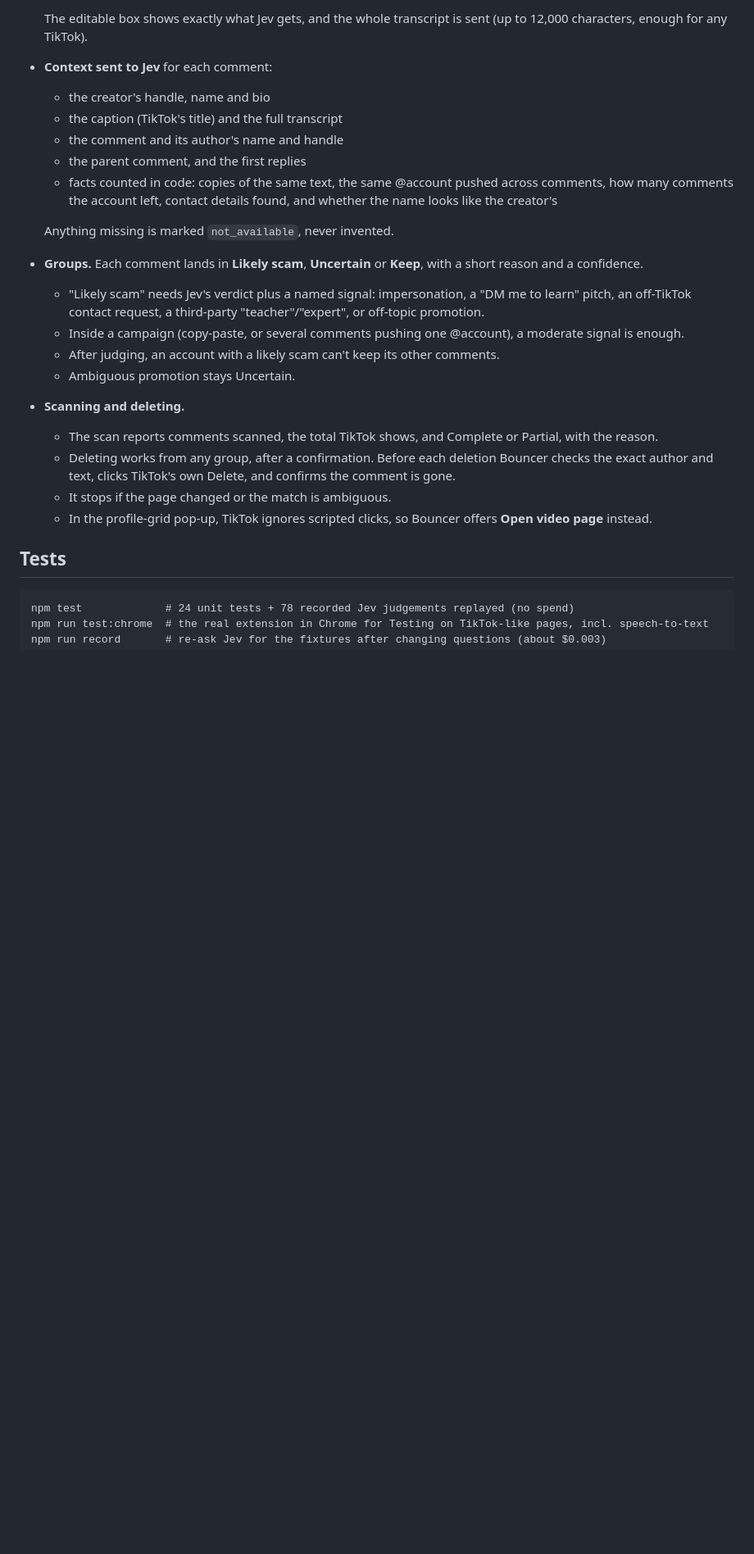
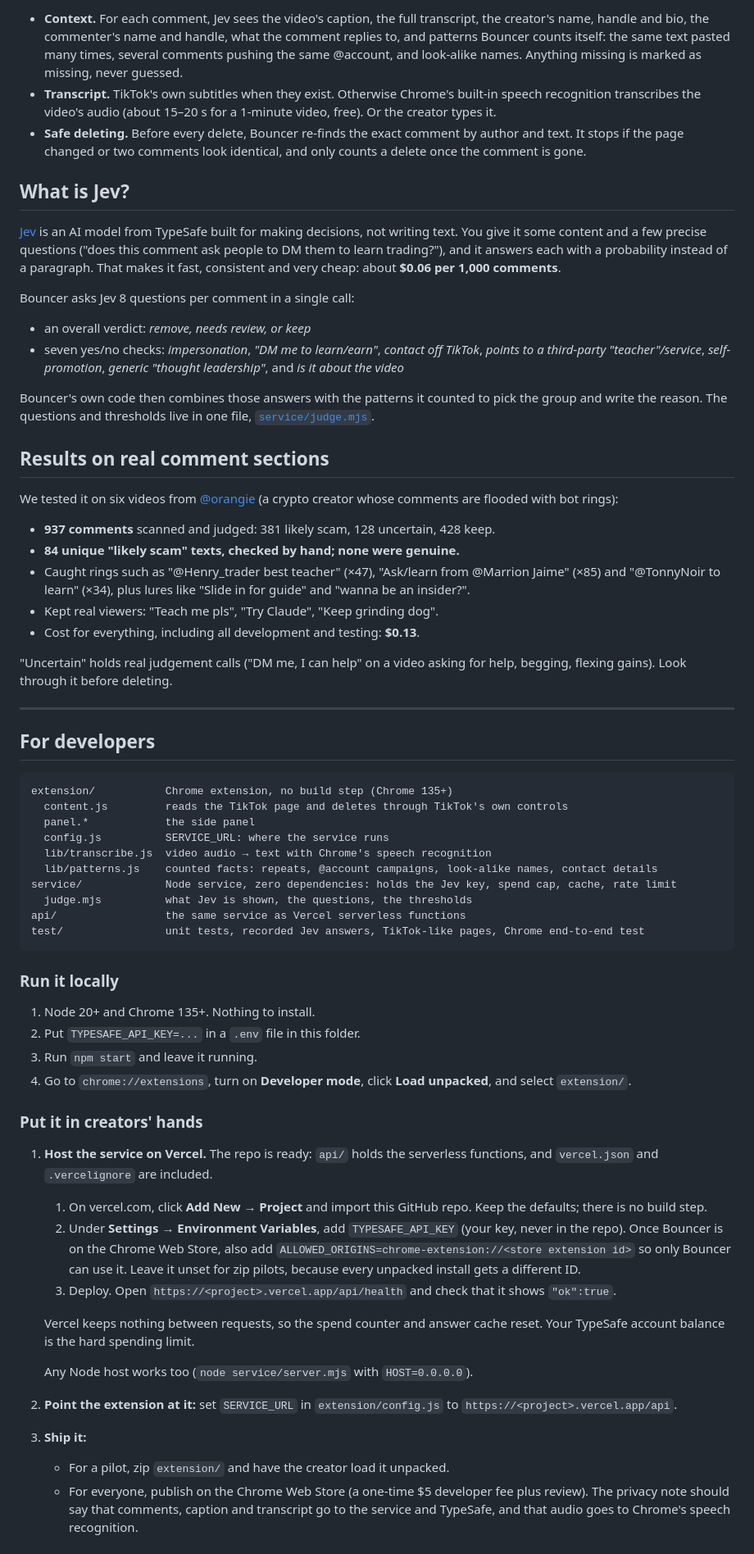
Before and after one commit to jusqwo/tiktok-bot-comment-review-bot-chrome-extension, a Markdown page: README.md, the part around one of its changes. Shown at 82% size. Drawn GitHub-style; blank space fills up the shorter version.

Commit message:
vercel ready

````diff
--- a/README.md
+++ b/README.md
@@ -58,26 +31,66 @@ Paid plans would sit in front of step 1 (for example a license key checked by th
 
-  The editable box shows exactly what Jev gets, and the whole transcript is sent (up to 12,000 characters, enough for any TikTok).
-- **Context sent to Jev** for each comment:
-  - the creator's handle, name and bio
-  - the caption (TikTok's title) and the full transcript
-  - the comment and its author's name and handle
-  - the parent comment, and the first replies
-  - facts counted in code: copies of the same text, the same @account pushed across comments, how many comments the account left, contact details found, and whether the name looks like the creator's
+- **Context.** For each comment, Jev sees the video's caption, the full transcript, the creator's name, handle and bio, the commenter's name and handle, what the comment replies to, and patterns Bouncer counts itself: the same text pasted many times, several comments pushing the same @account, and look-alike names. Anything missing is marked as missing, never guessed.
+- **Transcript.** TikTok's own subtitles when they exist. Otherwise Chrome's built-in speech recognition transcribes the video's audio (about 15–20 s for a 1-minute video, free). Or the creator types it.
+- **Safe deleting.** Before every delete, Bouncer re-finds the exact comment by author and text. It stops if the page changed or two comments look identical, and only counts a delete once the comment is gone.
 
-  Anything missing is marked `not_available`, never invented.
-- **Groups.** Each comment lands in **Likely scam**, **Uncertain** or **Keep**, with a short reason and a confidence.
-  - "Likely scam" needs Jev's verdict plus a named signal: impersonation, a "DM me to learn" pitch, an off-TikTok contact request, a third-party "teacher"/"expert", or off-topic promotion.
-  - Inside a campaign (copy-paste, or several comments pushing one @account), a moderate signal is enough.
-  - After judging, an account with a likely scam can't keep its other comments.
-  - Ambiguous promotion stays Uncertain.
-- **Scanning and deleting.**
-  - The scan reports comments scanned, the total TikTok shows, and Complete or Partial, with the reason.
-  - Deleting works from any group, after a confirmation. Before each deletion Bouncer checks the exact author and text, clicks TikTok's own Delete, and confirms the comment is gone.
-  - It stops if the page changed or the match is ambiguous.
-  - In the profile-grid pop-up, TikTok ignores scripted clicks, so Bouncer offers **Open video page** instead.
+## What is Jev?
 
-## Tests
+[Jev](https://docs.typesafe.ai/introduction) is an AI model from TypeSafe built for making decisions, not writing text. You give it some content and a few precise questions ("does this comment ask people to DM them to learn trading?"), and it answers each with a probability instead of a paragraph. That makes it fast, consistent and very cheap: about **$0.06 per 1,000 comments**.
+
+Bouncer asks Jev 8 questions per comment in a single call:
+- an overall verdict: *remove, needs review, or keep*
+- seven yes/no checks: *impersonation*, *"DM me to learn/earn"*, *contact off TikTok*, *points to a third-party "teacher"/service*, *self-promotion*, *generic "thought leadership"*, and *is it about the video*
+
+Bouncer's own code then combines those answers with the patterns it counted to pick the group and write the reason. The questions and thresholds live in one file, [`service/judge.mjs`](service/judge.mjs).
+
+## Results on real comment sections
+
+We tested it on six videos from [@orangie](https://www.tiktok.com/@orangie) (a crypto creator whose comments are flooded with bot rings):
+
+- **937 comments** scanned and judged: 381 likely scam, 128 uncertain, 428 keep.
+- **84 unique "likely scam" texts, checked by hand; none were genuine.**
+- Caught rings such as "@Henry_trader best teacher" (×47), "Ask/learn from @Marrion Jaime" (×85) and "@TonnyNoir to learn" (×34), plus lures like "Slide in for guide" and "wanna be an insider?".
+- Kept real viewers: "Teach me pls", "Try Claude", "Keep grinding dog".
+- Cost for everything, including all development and testing: **$0.13**.
+
+"Uncertain" holds real judgement calls ("DM me, I can help" on a video asking for help, begging, flexing gains). Look through it before deleting.
+
+---
+
+## For developers
 
 ```
-npm test             # 24 unit tests + 78 recorded Jev judgements replayed (no spend)
-npm run test:chrome  # the real extension in Chrome for Testing on TikTok-like pages, incl. speech-to-text
+extension/           Chrome extension, no build step (Chrome 135+)
+  content.js         reads the TikTok page and deletes through TikTok's own controls
+  panel.*            the side panel
+  config.js          SERVICE_URL: where the service runs
+  lib/transcribe.js  video audio → text with Chrome's speech recognition
+  lib/patterns.js    counted facts: repeats, @account campaigns, look-alike names, contact details
+service/             Node service, zero dependencies: holds the Jev key, spend cap, cache, rate limit
+  judge.mjs          what Jev is shown, the questions, the thresholds
+api/                 the same service as Vercel serverless functions
+test/                unit tests, recorded Jev answers, TikTok-like pages, Chrome end-to-end test
+```
+
+### Run it locally
+
+1. Node 20+ and Chrome 135+. Nothing to install.
+2. Put `TYPESAFE_API_KEY=...` in a `.env` file in this folder.
+3. Run `npm start` and leave it running.
+4. Go to `chrome://extensions`, turn on **Developer mode**, click **Load unpacked**, and select `extension/`.
+
+### Put it in creators' hands
+
+1. **Host the service on Vercel.** The repo is ready: `api/` holds the serverless functions, and `vercel.json` and `.vercelignore` are included.
+   1. On vercel.com, click **Add New → Project** and import this GitHub repo. Keep the defaults; there is no build step.
+   2. Under **Settings → Environment Variables**, add `TYPESAFE_API_KEY` (your key, never in the repo). Once Bouncer is on the Chrome Web Store, also add `ALLOWED_ORIGINS=chrome-extension://<store extension id>` so only Bouncer can use it. Leave it unset for zip pilots, because every unpacked install gets a different ID.
+   3. Deploy. Open `https://<project>.vercel.app/api/health` and check that it shows `"ok":true`.
+
+   Vercel keeps nothing between requests, so the spend counter and answer cache reset. Your TypeSafe account balance is the hard spending limit.
+
+   Any Node host works too (`node service/server.mjs` with `HOST=0.0.0.0`).
+2. **Point the extension at it:** set `SERVICE_URL` in `extension/config.js` to `https://<project>.vercel.app/api`.
+3. **Ship it:**
+   - For a pilot, zip `extension/` and have the creator load it unpacked.
+   - For everyone, publish on the Chrome Web Store (a one-time $5 developer fee plus review). The privacy note should say that comments, caption and transcript go to the service and TypeSafe, and that audio goes to Chrome's speech recognition.
+
````
Also changed, not shown: other parts of README.md (+26 -63 lines), docs/bouncer-panel.png (added), 9 other files.
